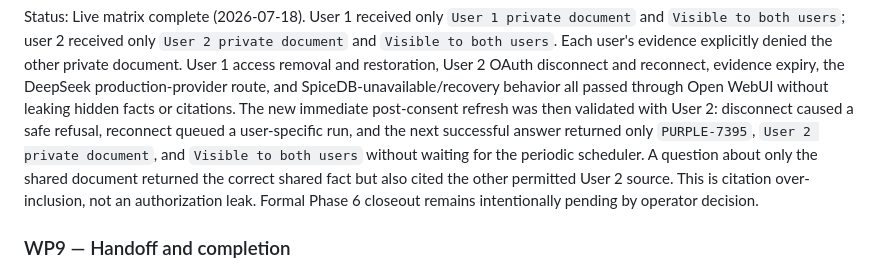
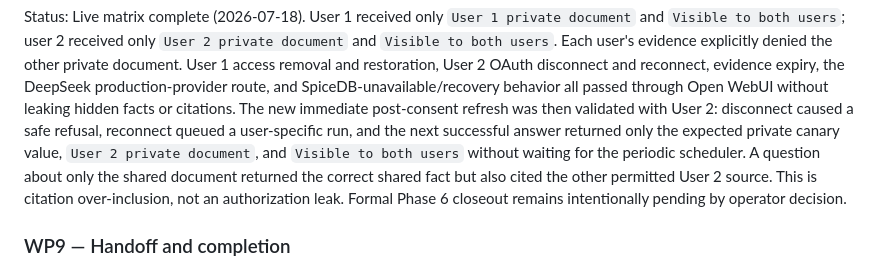
Before and after one commit to chihabMe/knowledge-graph-mvp, a Markdown page: docs/phase-6-pre-authorized-oauth-completion-plan.md, the part around the change. Rendered like a GitHub page.

```diff
--- a/docs/phase-6-pre-authorized-oauth-completion-plan.md
+++ b/docs/phase-6-pre-authorized-oauth-completion-plan.md
@@ -613,8 +613,9 @@ DeepSeek production-provider route, and SpiceDB-unavailable/recovery behavior
 all passed through Open WebUI without leaking hidden facts or citations. The
 new immediate post-consent refresh was then validated with User 2: disconnect
 caused a safe refusal, reconnect queued a user-specific run, and the next
-successful answer returned only `PURPLE-7395`, `User 2 private document`, and
-`Visible to both users` without waiting for the periodic scheduler. A question
+successful answer returned only the expected private canary value, `User 2
+private document`, and `Visible to both users` without waiting for the
+periodic scheduler. A question
 about only the shared document returned the correct shared fact but also cited
 the other permitted User 2 source. This is citation over-inclusion, not an
 authorization leak. Formal Phase 6 closeout remains intentionally pending by
```
Also changed, not shown: ai-context/phases/phase-6-open-webui-integration.md (+3 -3 lines), docs/daily-reports/2026-07-18.md (+19 -2 lines).
